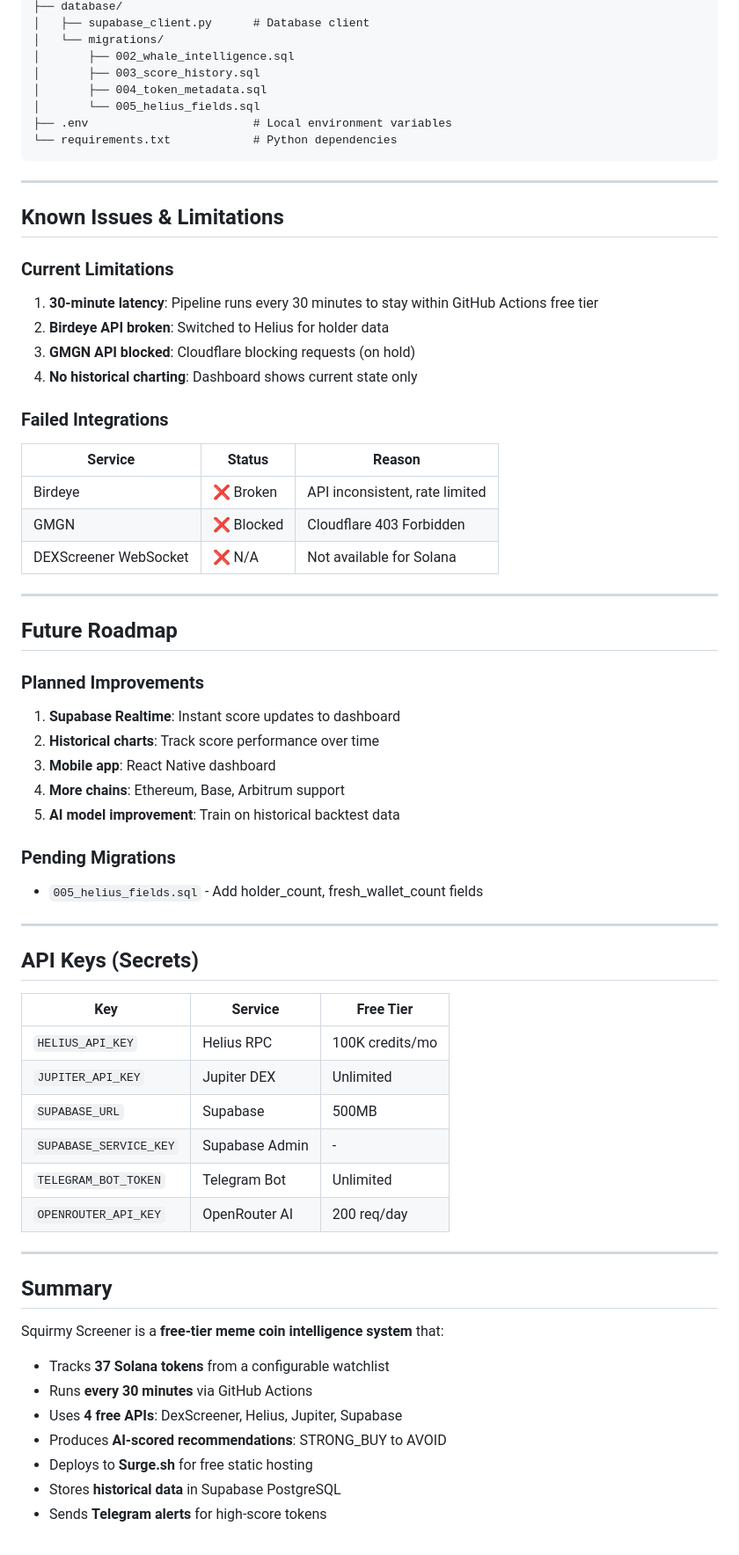
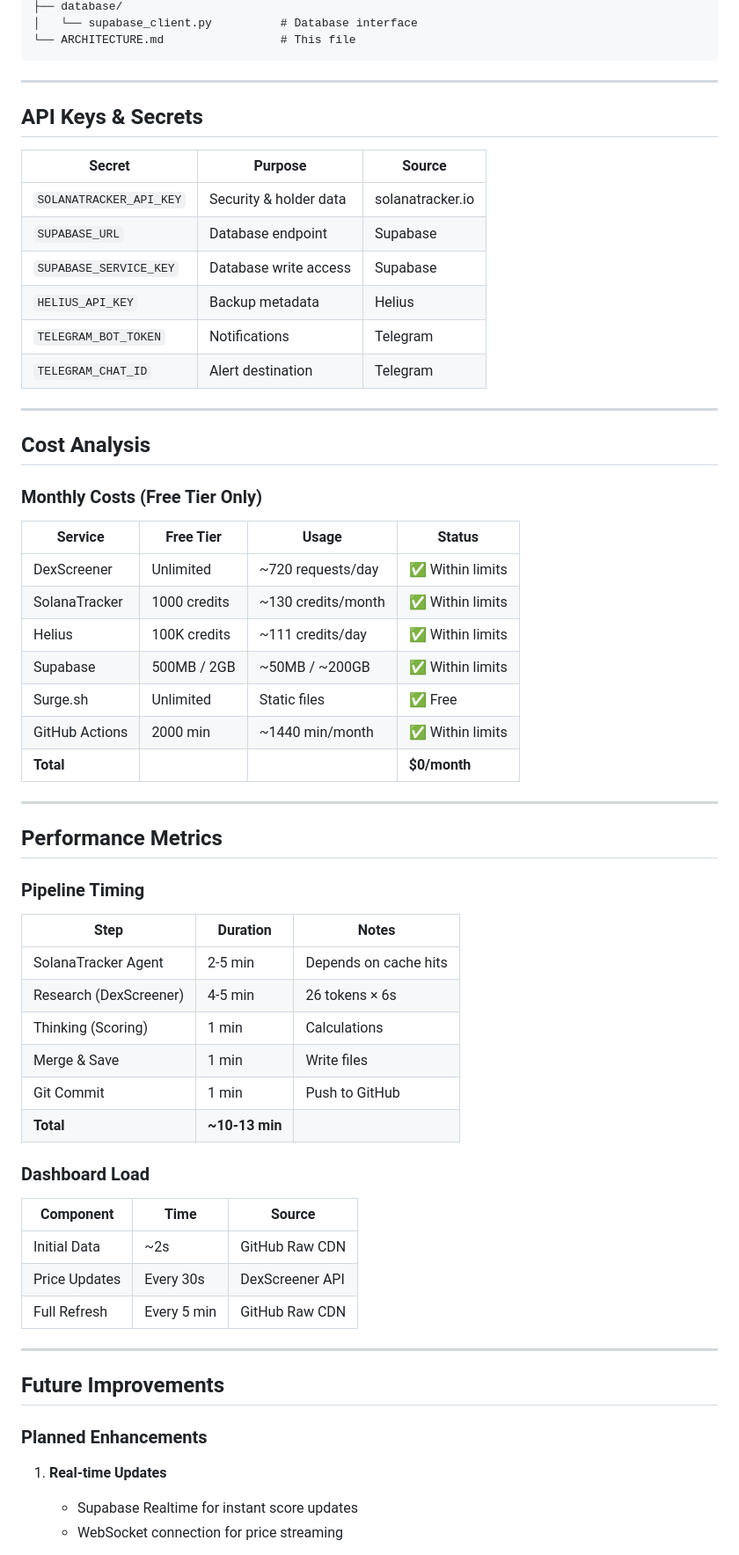
Before and after one commit to jdhuman2021-web/weirdo-tracker, a Markdown page: ARCHITECTURE.md, the part around one of its changes. Shown at 88% size. Drawn GitHub-style.

````diff
--- a/ARCHITECTURE.md
+++ b/ARCHITECTURE.md
@@ -363,73 +362,67 @@ jobs:
 ├── database/
-│   ├── supabase_client.py      # Database client
-│   └── migrations/
-│       ├── 002_whale_intelligence.sql
-│       ├── 003_score_history.sql
-│       ├── 004_token_metadata.sql
-│       └── 005_helius_fields.sql
-├── .env                        # Local environment variables
-└── requirements.txt            # Python dependencies
+│   └── supabase_client.py          # Database interface
+└── ARCHITECTURE.md                 # This file
 ```
 
 ---
 
-## Known Issues & Limitations
+## API Keys & Secrets
 
-### Current Limitations
-
-1. **30-minute latency**: Pipeline runs every 30 minutes to stay within GitHub Actions free tier
-2. **Birdeye API broken**: Switched to Helius for holder data
-3. **GMGN API blocked**: Cloudflare blocking requests (on hold)
-4. **No historical charting**: Dashboard shows current state only
-
-### Failed Integrations
-
-| Service | Status | Reason |
-|---------|--------|--------|
-| Birdeye | ❌ Broken | API inconsistent, rate limited |
-| GMGN | ❌ Blocked | Cloudflare 403 Forbidden |
-| DEXScreener WebSocket | ❌ N/A | Not available for Solana |
+| Secret | Purpose | Source |
+|--------|---------|--------|
+| `SOLANATRACKER_API_KEY` | Security & holder data | solanatracker.io |
+| `SUPABASE_URL` | Database endpoint | Supabase |
+| `SUPABASE_SERVICE_KEY` | Database write access | Supabase |
+| `HELIUS_API_KEY` | Backup metadata | Helius |
+| `TELEGRAM_BOT_TOKEN` | Notifications | Telegram |
+| `TELEGRAM_CHAT_ID` | Alert destination | Telegram |
 
 ---
 
-## Future Roadmap
+## Cost Analysis
 
-### Planned Improvements
+### Monthly Costs (Free Tier Only)
 
-1. **Supabase Realtime**: Instant score updates to dashboard
-2. **Historical charts**: Track score performance over time
-3. **Mobile app**: React Native dashboard
-4. **More chains**: Ethereum, Base, Arbitrum support
-5. **AI model improvement**: Train on historical backtest data
-
-### Pending Migrations
-
-- `005_helius_fields.sql` - Add holder_count, fresh_wallet_count fields
+| Service | Free Tier | Usage | Status |
+|---------|-----------|-------|--------|
+| DexScreener | Unlimited | ~720 requests/day | ✅ Within limits |
+| SolanaTracker | 1000 credits | ~130 credits/month | ✅ Within limits |
+| Helius | 100K credits | ~111 credits/day | ✅ Within limits |
+| Supabase | 500MB / 2GB | ~50MB / ~200GB | ✅ Within limits |
+| Surge.sh | Unlimited | Static files | ✅ Free |
+| GitHub Actions | 2000 min | ~1440 min/month | ✅ Within limits |
+| **Total** | | | **$0/month** |
 
 ---
 
-## API Keys (Secrets)
+## Performance Metrics
 
-| Key | Service | Free Tier |
-|-----|---------|-----------|
-| `HELIUS_API_KEY` | Helius RPC | 100K credits/mo |
-| `JUPITER_API_KEY` | Jupiter DEX | Unlimited |
-| `SUPABASE_URL` | Supabase | 500MB |
-| `SUPABASE_SERVICE_KEY` | Supabase Admin | - |
-| `TELEGRAM_BOT_TOKEN` | Telegram Bot | Unlimited |
-| `OPENROUTER_API_KEY` | OpenRouter AI | 200 req/day |
+### Pipeline Timing
+
+| Step | Duration | Notes |
+|------|----------|-------|
+| SolanaTracker Agent | 2-5 min | Depends on cache hits |
+| Research (DexScreener) | 4-5 min | 26 tokens × 6s |
+| Thinking (Scoring) | 1 min | Calculations |
+| Merge & Save | 1 min | Write files |
+| Git Commit | 1 min | Push to GitHub |
+| **Total** | **~10-13 min** | |
+
+### Dashboard Load
+
+| Component | Time | Source |
+|-----------|------|--------|
+| Initial Data | ~2s | GitHub Raw CDN |
+| Price Updates | Every 30s | DexScreener API |
+| Full Refresh | Every 5 min | GitHub Raw CDN |
 
 ---
 
-## Summary
+## Future Improvements
 
-Squirmy Screener is a **free-tier meme coin intelligence system** that:
+### Planned Enhancements
 
-- Tracks **37 Solana tokens** from a configurable watchlist
-- Runs **every 30 minutes** via GitHub Actions
-- Uses **4 free APIs**: DexScreener, Helius, Jupiter, Supabase
-- Produces **AI-scored recommendations**: STRONG_BUY to AVOID
-- Deploys to **Surge.sh** for free static hosting
-- Stores **historical data** in Supabase PostgreSQL
-- Sends **Telegram alerts** for high-score tokens
+1. **Real-time Updates**
+   - Supabase Realtime for instant score updates
+   - WebSocket connection for price streaming
 
````
Also changed, not shown: other parts of ARCHITECTURE.md (+314 -273 lines).
